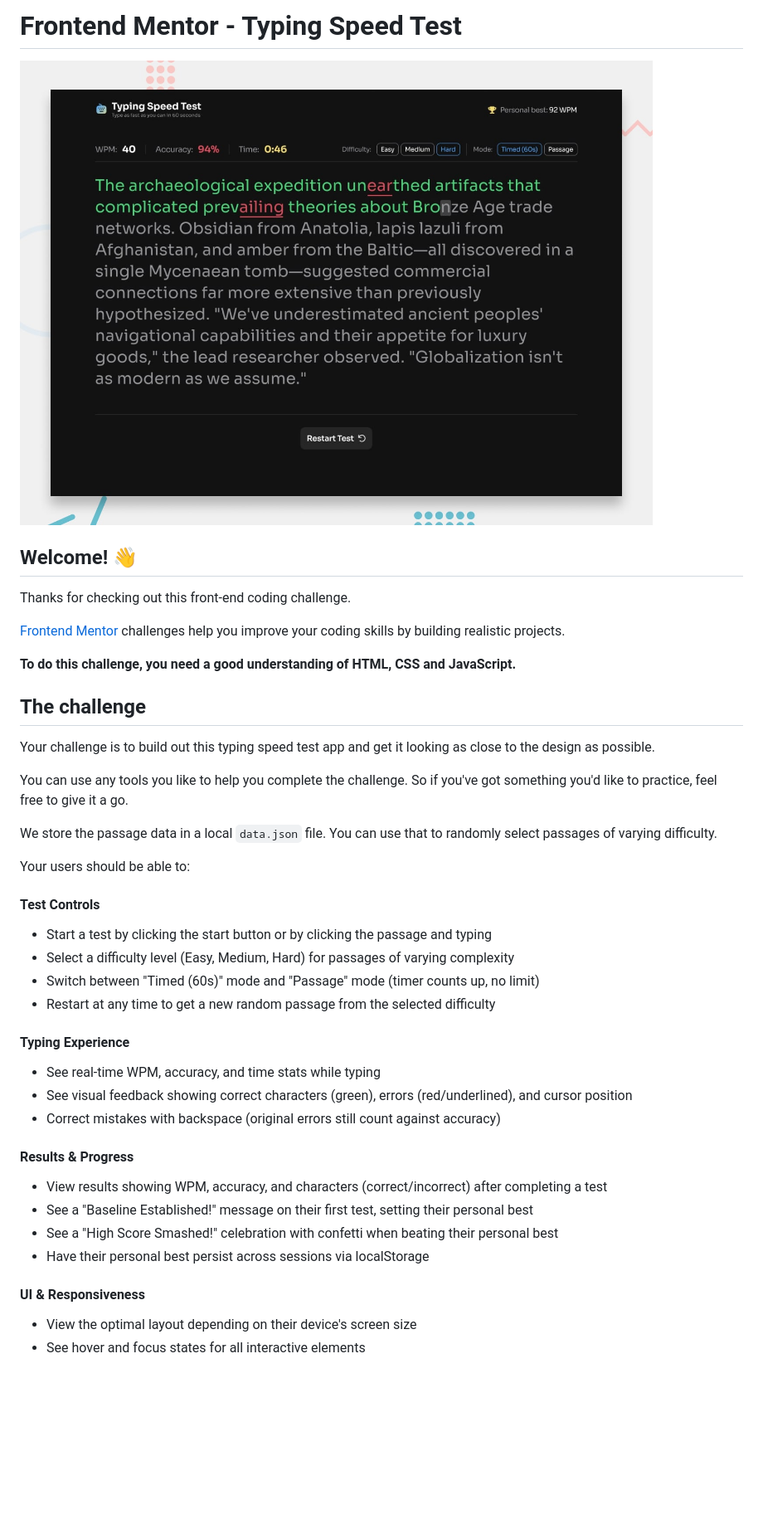
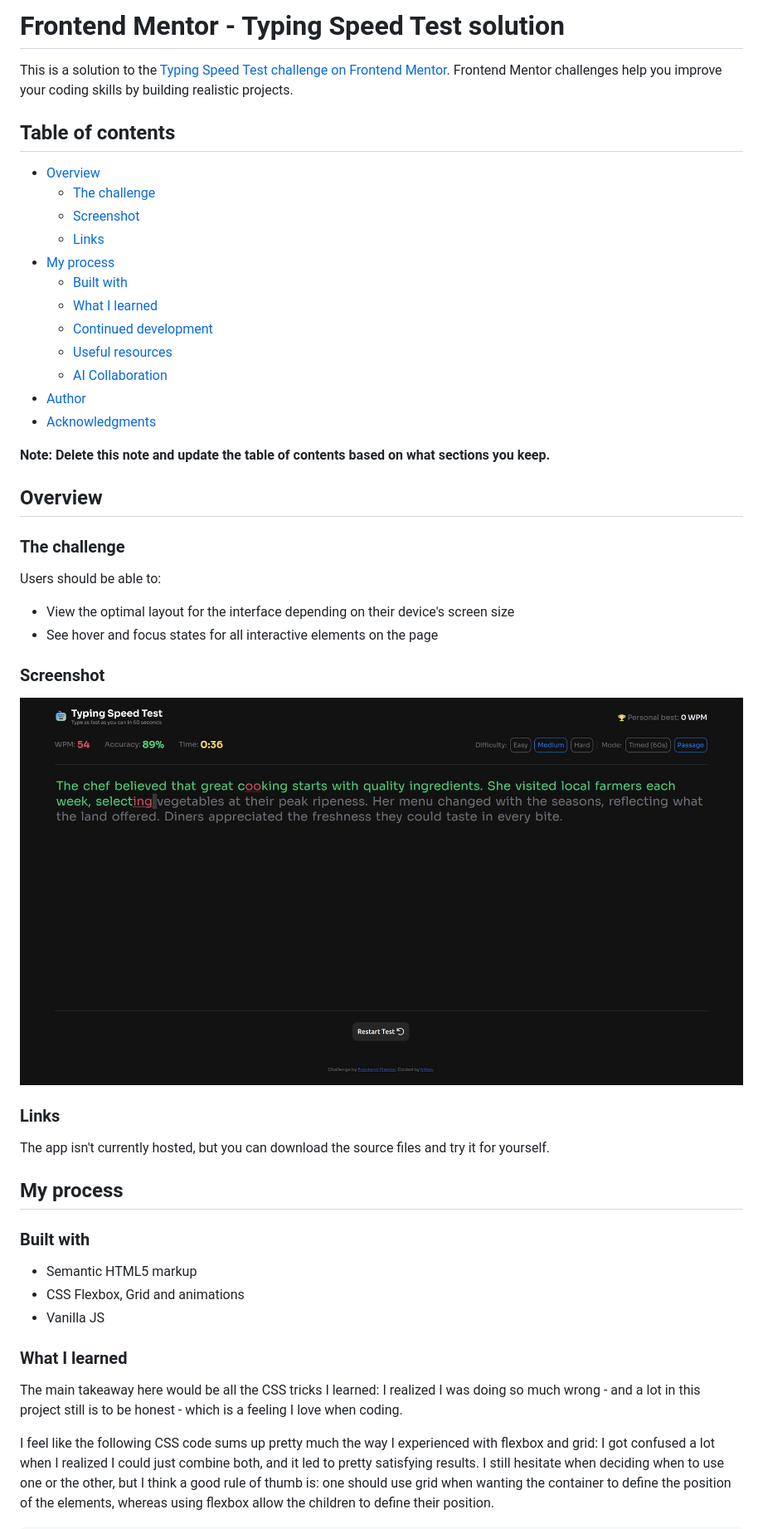
Before and after one commit to h4lan/typing-speed-test, a Markdown page: README.md, the part around the change printed below. Shown: that part at 83% size. GitHub-like rendering; pictures changed too: screenshot.jpg (added); blank space fills up the shorter version.

```diff
--- a/README.md
+++ b/README.md
@@ -1,47 +1,52 @@
-# Frontend Mentor - Typing Speed Test
+# Frontend Mentor - Typing Speed Test solution
 
-![Design preview for the Typing Speed Test coding challenge](./preview.jpg)
+This is a solution to the [Typing Speed Test challenge on Frontend Mentor](https://www.frontendmentor.io/challenges/typing-speed-test). Frontend Mentor challenges help you improve your coding skills by building realistic projects.
 
-## Welcome! 👋
+## Table of contents
 
-Thanks for checking out this front-end coding challenge.
+- [Overview](#overview)
+  - [The challenge](#the-challenge)
+  - [Screenshot](#screenshot)
+  - [Links](#links)
+- [My process](#my-process)
+  - [Built with](#built-with)
+  - [What I learned](#what-i-learned)
+  - [Continued development](#continued-development)
+  - [Useful resources](#useful-resources)
+  - [AI Collaboration](#ai-collaboration)
+- [Author](#author)
+- [Acknowledgments](#acknowledgments)
 
-[Frontend Mentor](https://www.frontendmentor.io) challenges help you improve your coding skills by building realistic projects.
+**Note: Delete this note and update the table of contents based on what sections you keep.**
 
-**To do this challenge, you need a good understanding of HTML, CSS and JavaScript.**
+## Overview
 
-## The challenge
+### The challenge
 
-Your challenge is to build out this typing speed test app and get it looking as close to the design as possible.
+Users should be able to:
 
-You can use any tools you like to help you complete the challenge. So if you've got something you'd like to practice, feel free to give it a go.
+- View the optimal layout for the interface depending on their device's screen size
+- See hover and focus states for all interactive elements on the page
 
-We store the passage data in a local `data.json` file. You can use that to randomly select passages of varying difficulty.
+### Screenshot
 
-Your users should be able to:
+![](./screenshot.jpg)
 
-#### Test Controls
+### Links
 
-- Start a test by clicking the start button or by clicking the passage and typing
-- Select a difficulty level (Easy, Medium, Hard) for passages of varying complexity
-- Switch between "Timed (60s)" mode and "Passage" mode (timer counts up, no limit)
-- Restart at any time to get a new random passage from the selected difficulty
+The app isn't currently hosted, but you can download the source files and try it for yourself.
 
-#### Typing Experience
+## My process
 
-- See real-time WPM, accuracy, and time stats while typing
-- See visual feedback showing correct characters (green), errors (red/underlined), and cursor position
-- Correct mistakes with backspace (original errors still count against accuracy)
+### Built with
 
-#### Results & Progress
+- Semantic HTML5 markup
+- CSS Flexbox, Grid and animations
+- Vanilla JS
 
-- View results showing WPM, accuracy, and characters (correct/incorrect) after completing a test
-- See a "Baseline Established!" message on their first test, setting their personal best
-- See a "High Score Smashed!" celebration with confetti when beating their personal best
-- Have their personal best persist across sessions via localStorage
+### What I learned
 
-#### UI & Responsiveness
+The main takeaway here would be all the CSS tricks I learned: I realized I was doing so much wrong - and a lot in this project still is to be honest - which is a feeling I love when coding.
 
-- View the optimal layout depending on their device's screen size
-- See hover and focus states for all interactive elements
+I feel like the following CSS code sums up pretty much the way I experienced with flexbox and grid: I got confused a lot when I realized I could just combine both, and it led to pretty satisfying results. I still hesitate when deciding when to use one or the other, but I think a good rule of thumb is: one should use grid when wanting the container to define the position of the elements, whereas using flexbox allow the children to define their position.
 
```
Also changed, not shown: other parts of README.md (+84 -85 lines), README-template.md (deleted, +0 -122 lines), 3 other files.
